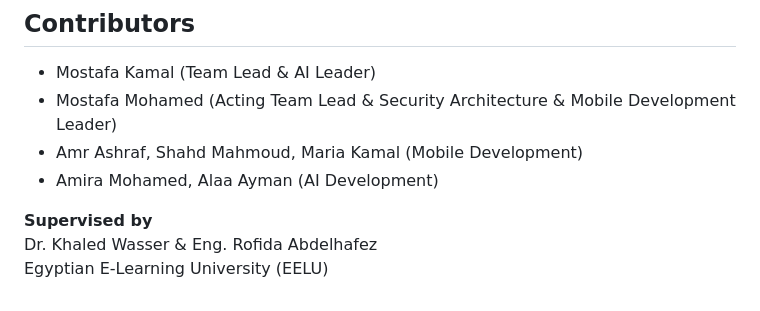
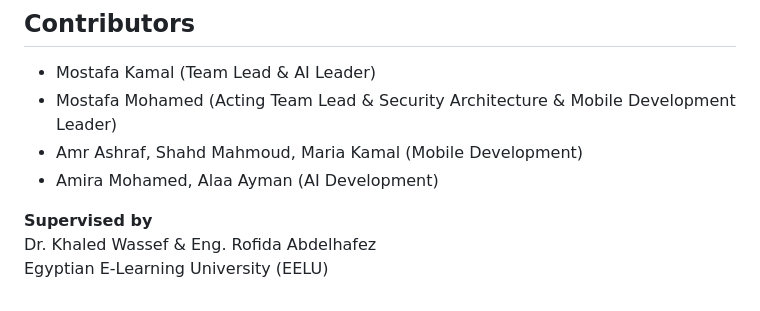
Before and after one commit to graduationteam25/InkSentinel, a Markdown page: README.md, the part around the change. Rendered like a GitHub page.

```diff
--- a/README.md
+++ b/README.md
@@ -104,5 +104,5 @@ print(response['message']['content'])
 
 
 **Supervised by**
-Dr. Khaled Wasser & Eng. Rofida Abdelhafez
+Dr. Khaled Wassef & Eng. Rofida Abdelhafez
 Egyptian E-Learning University (EELU)
```
